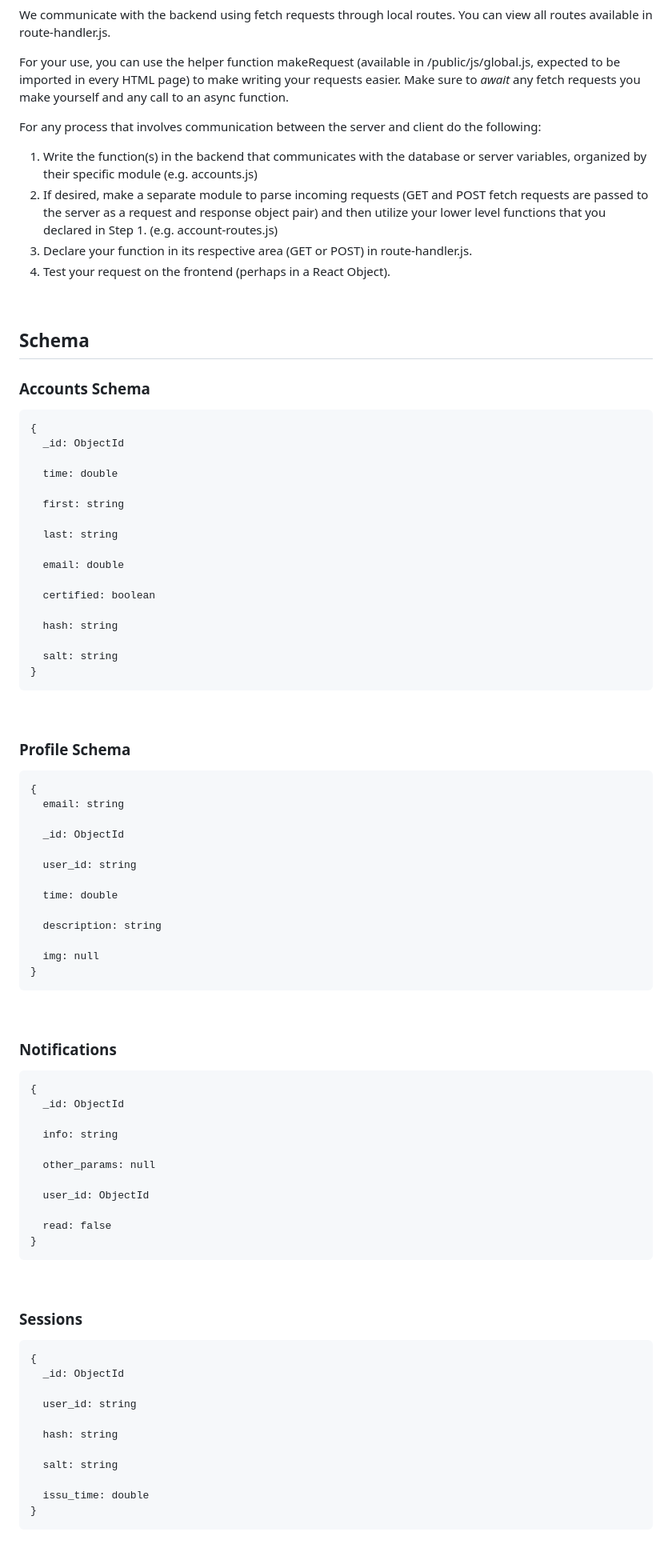
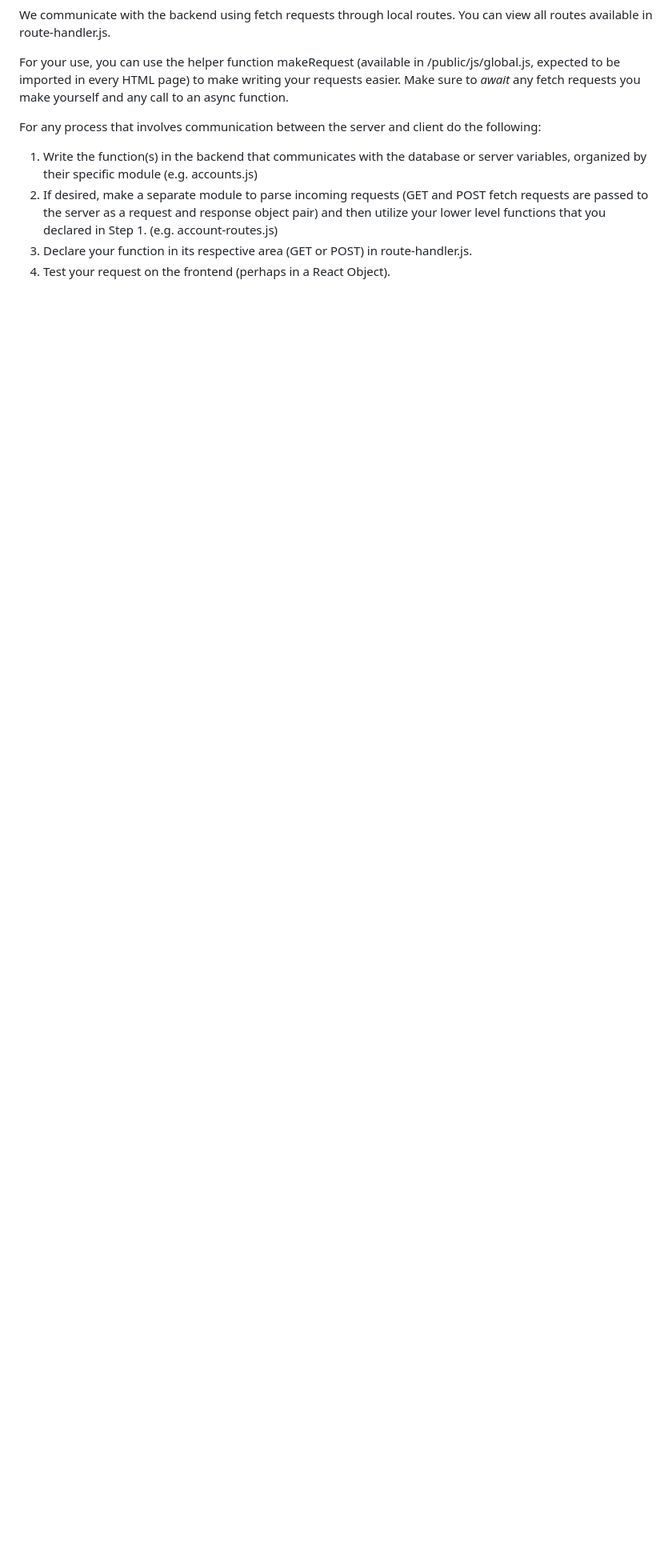
Before and after one commit to Nate-Fish/Bruin-Swipes, a Markdown page: README.md, the part around one of its changes. Shown at 80% size. Rendered like a GitHub page; blank space fills up the shorter version.

Commit message:
Final README update

````diff
--- a/README.md
+++ b/README.md
@@ -68,79 +73,3 @@ For any process that involves communication between the server and client do the
 4. Test your request on the frontend (perhaps in a React Object).
 
 <br />
-
-## Schema
-
-### Accounts Schema
-```
-{
-  _id: ObjectId
-
-  time: double
-
-  first: string
-
-  last: string
-
-  email: double
-
-  certified: boolean
-
-  hash: string
-
-  salt: string
-}
-```
-<br />
-
-### Profile Schema
-
-```
-{
-  email: string
-
-  _id: ObjectId
-
-  user_id: string
-
-  time: double
-
-  description: string
-
-  img: null
-}
-```
-<br />
-
-### Notifications
-```
-{
-  _id: ObjectId
-
-  info: string
-
-  other_params: null
-
-  user_id: ObjectId
-
-  read: false
-}
-```
-<br />
-
-### Sessions
-```
-{
-  _id: ObjectId
-
-  user_id: string
-
-  hash: string
-
-  salt: string
-
-  issu_time: double
-}
-```
-<br />
-
````
Also changed, not shown: other parts of README.md (+7 -66 lines).
